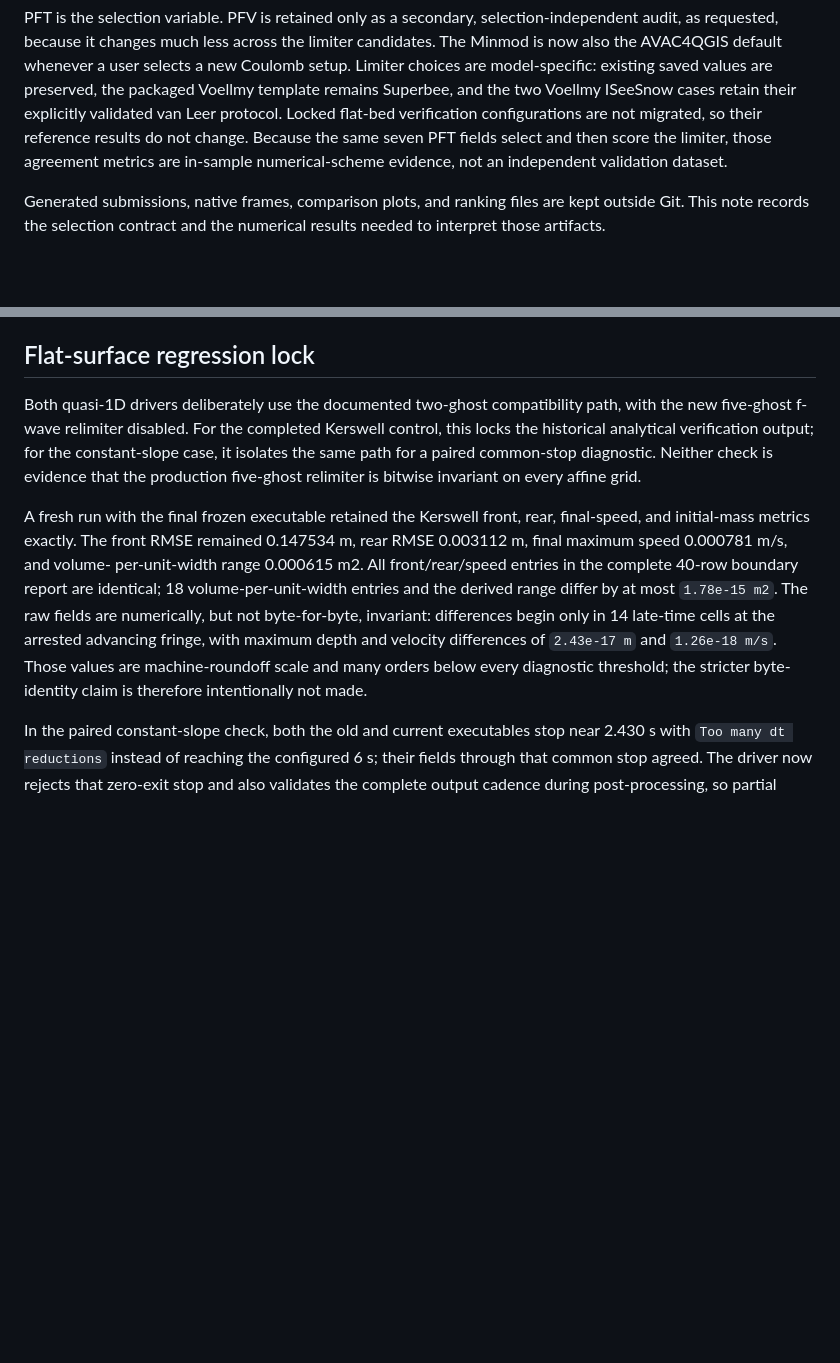
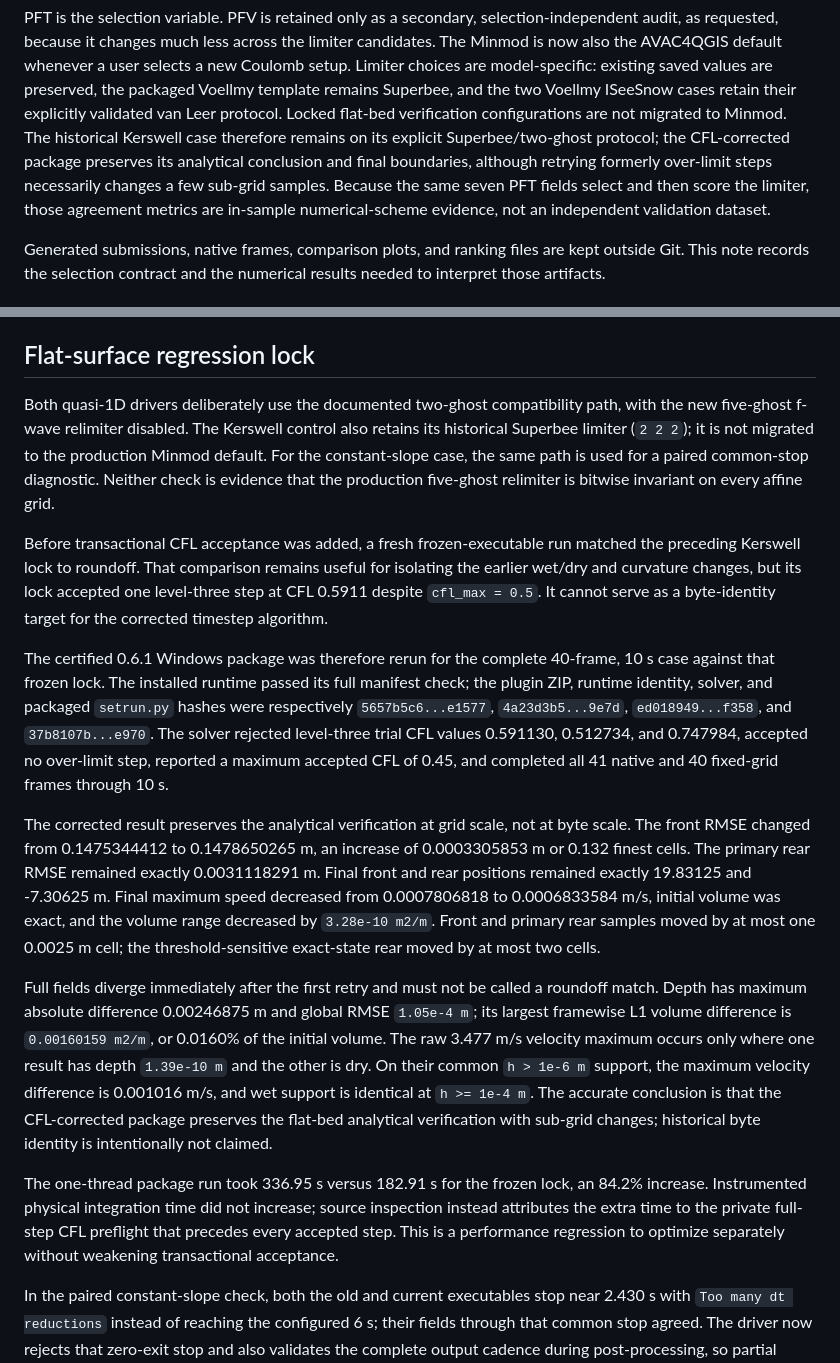
Before and after one commit to cgotelli/AVAC-QGIS, a Markdown page: validation/ISeeSnow/COULOMB_ONLY_INVESTIGATION.md, 2 parts joined by grey strips. GitHub-like rendering; blank space fills up the shorter version.

Commit message:
Record packaged Kerswell flat-bed verification

```diff
--- a/validation/ISeeSnow/COULOMB_ONLY_INVESTIGATION.md
+++ b/validation/ISeeSnow/COULOMB_ONLY_INVESTIGATION.md
@@ -17,8 +17,11 @@ Minmod is now also the AVAC4QGIS default whenever a user selects a new Coulomb
 setup. Limiter choices are model-specific: existing saved values are preserved,
 the packaged Voellmy template remains Superbee, and the two Voellmy ISeeSnow
 cases retain their explicitly validated van Leer protocol. Locked flat-bed
-verification configurations are not migrated, so their reference results do
-not change.
+verification configurations are not migrated to Minmod. The historical
+Kerswell case therefore remains on its explicit Superbee/two-ghost protocol;
+the CFL-corrected package preserves its analytical conclusion and final
+boundaries, although retrying formerly over-limit steps necessarily changes a
+few sub-grid samples.
 Because the same seven PFT fields select and then score the limiter, those
 agreement metrics are in-sample numerical-scheme evidence, not an independent
 validation dataset.
@@ -197,24 +200,53 @@ production source term.
 ## Flat-surface regression lock
 
 Both quasi-1D drivers deliberately use the documented two-ghost compatibility
-path, with the new five-ghost f-wave relimiter disabled. For the completed
-Kerswell control, this locks the historical analytical verification output;
-for the constant-slope case, it isolates the same path for a paired common-stop
-diagnostic. Neither check is evidence that the production five-ghost relimiter
-is bitwise invariant on every affine grid.
+path, with the new five-ghost f-wave relimiter disabled. The Kerswell control
+also retains its historical Superbee limiter (`2 2 2`); it is not migrated to
+the production Minmod default. For the constant-slope case, the same path is
+used for a paired common-stop diagnostic. Neither check is evidence that the
+production five-ghost relimiter is bitwise invariant on every affine grid.
 
-A fresh run with the final frozen executable retained the Kerswell front,
-rear, final-speed, and initial-mass metrics exactly. The front RMSE remained
-0.147534 m, rear RMSE 0.003112 m, final maximum speed 0.000781 m/s, and volume-
-per-unit-width range 0.000615 m2. All front/rear/speed entries in the complete
-40-row boundary report are identical; 18 volume-per-unit-width entries and the
-derived range differ by at most `1.78e-15 m2`. The raw fields are numerically,
-but not byte-for-byte,
-invariant: differences begin only in 14 late-time cells at the arrested
-advancing fringe, with maximum depth and velocity differences of `2.43e-17 m`
-and `1.26e-18 m/s`. Those values are machine-roundoff scale and many orders
-below every diagnostic threshold; the stricter byte-identity claim is
-therefore intentionally not made.
+Before transactional CFL acceptance was added, a fresh frozen-executable run
+matched the preceding Kerswell lock to roundoff. That comparison remains useful
+for isolating the earlier wet/dry and curvature changes, but its lock accepted
+one level-three step at CFL 0.5911 despite `cfl_max = 0.5`. It cannot serve as a
+byte-identity target for the corrected timestep algorithm.
+
+The certified 0.6.1 Windows package was therefore rerun for the complete
+40-frame, 10 s case against that frozen lock. The installed runtime passed its
+full manifest check; the plugin ZIP, runtime identity, solver, and packaged
+`setrun.py` hashes were respectively `5657b5c6...e1577`,
+`4a23d3b5...9e7d`, `ed018949...f358`, and `37b8107b...e970`. The solver
+rejected level-three trial CFL values 0.591130, 0.512734, and 0.747984,
+accepted no over-limit step, reported a maximum accepted CFL of 0.45, and
+completed all 41 native and 40 fixed-grid frames through 10 s.
+
+The corrected result preserves the analytical verification at grid scale,
+not at byte scale. The front RMSE changed from 0.1475344412 to 0.1478650265 m,
+an increase of 0.0003305853 m or 0.132 finest cells. The primary rear RMSE
+remained exactly 0.0031118291 m. Final front and rear positions remained
+exactly 19.83125 and -7.30625 m. Final maximum speed decreased from
+0.0007806818 to 0.0006833584 m/s, initial volume was exact, and the volume
+range decreased by `3.28e-10 m2/m`. Front and primary rear samples moved by at
+most one 0.0025 m cell; the threshold-sensitive exact-state rear moved by at
+most two cells.
+
+Full fields diverge immediately after the first retry and must not be called a
+roundoff match. Depth has maximum absolute difference 0.00246875 m and global
+RMSE `1.05e-4 m`; its largest framewise L1 volume difference is
+`0.00160159 m2/m`, or 0.0160% of the initial volume. The raw 3.477 m/s velocity
+maximum occurs only where one result has depth `1.39e-10 m` and the other is
+dry. On their common `h > 1e-6 m` support, the maximum velocity difference is
+0.001016 m/s, and wet support is identical at `h >= 1e-4 m`. The accurate
+conclusion is that the CFL-corrected package preserves the flat-bed analytical
+verification with sub-grid changes; historical byte identity is intentionally
+not claimed.
+
+The one-thread package run took 336.95 s versus 182.91 s for the frozen lock,
+an 84.2% increase. Instrumented physical integration time did not increase;
+source inspection instead attributes the extra time to the private full-step
+CFL preflight that precedes every accepted step. This is a performance
+regression to optimize separately without weakening transactional acceptance.
 
 In the paired constant-slope check, both the old and current executables stop
 near 2.430 s with `Too many dt reductions` instead of reaching the configured
```
